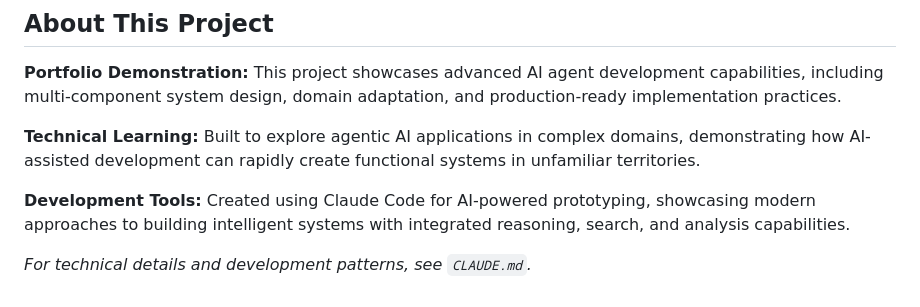
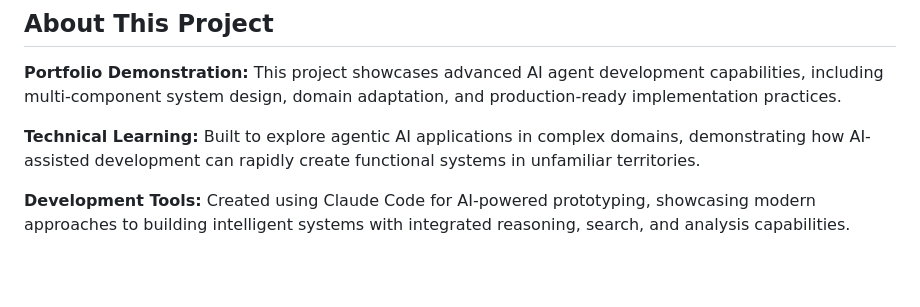
Before and after one commit to brandongalang/SMB-PE-Agent, a Markdown page: README.md, the part around the change. GitHub-like rendering; blank space fills up the shorter version.

```diff
--- a/README.md
+++ b/README.md
@@ -295,5 +295,3 @@ ls -la .chroma_*
 **Technical Learning:** Built to explore agentic AI applications in complex domains, demonstrating how AI-assisted development can rapidly create functional systems in unfamiliar territories.
 
 **Development Tools:** Created using Claude Code for AI-powered prototyping, showcasing modern approaches to building intelligent systems with integrated reasoning, search, and analysis capabilities.
-
-*For technical details and development patterns, see `CLAUDE.md`.*
```
